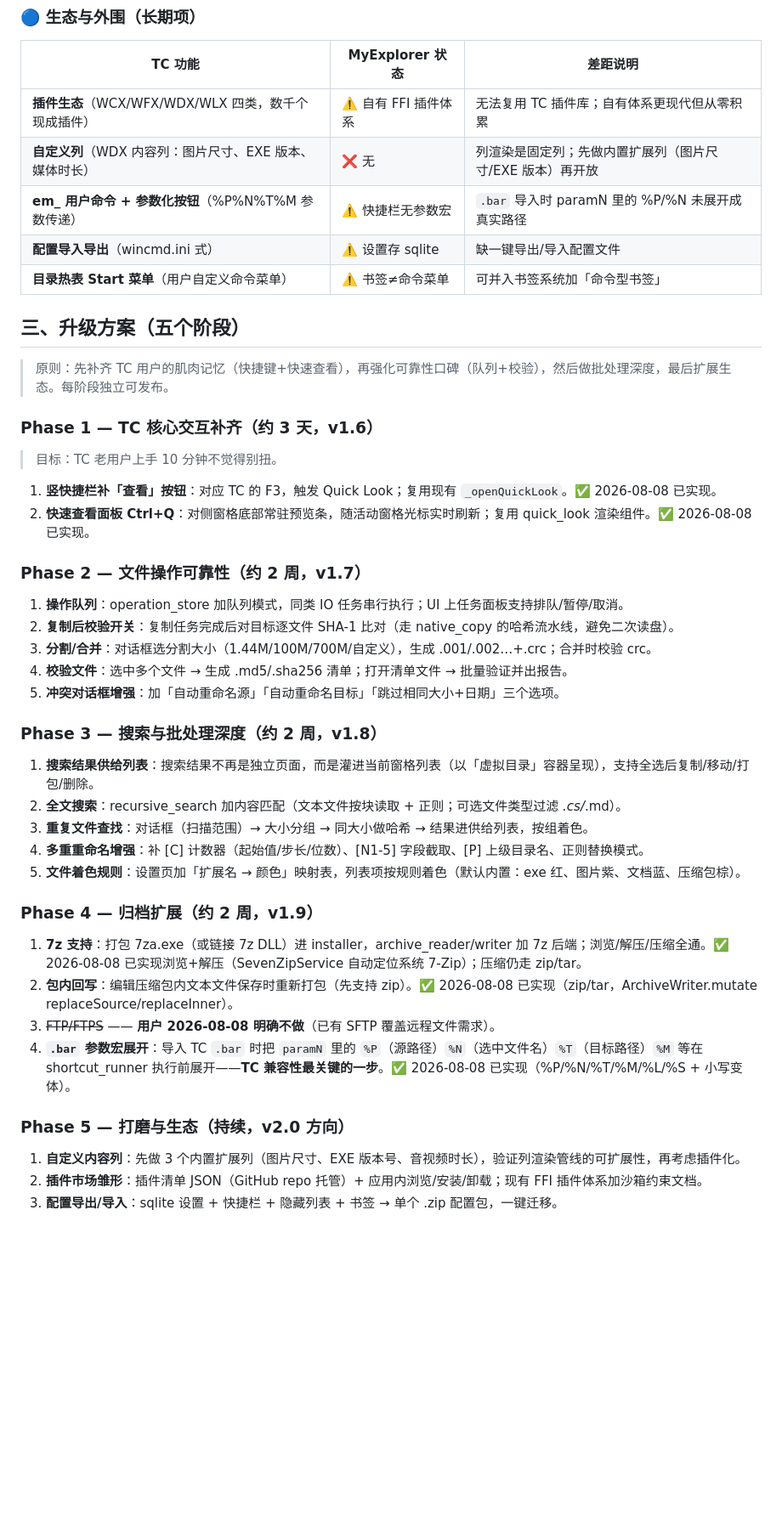
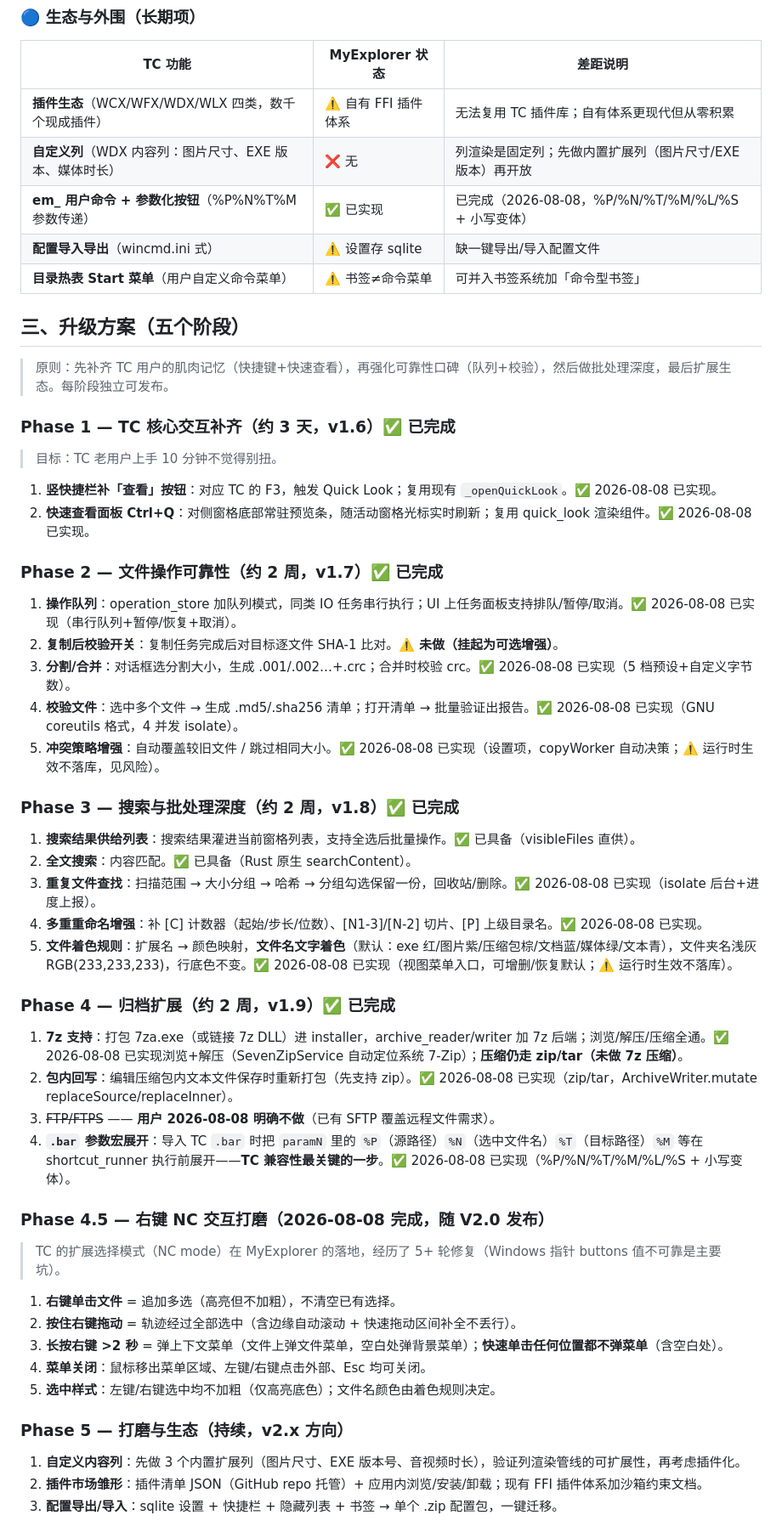
Before and after one commit to lixi523/myexplorer, a Markdown page: docs/TC对标升级方案.md, the part around one of its changes. Shown at 85% size. Drawn GitHub-style; blank space fills up the shorter version.

Commit message:
docs: TC parity plan — mark P1-P4 complete, add NC right-button section, refresh matrix/priorities

```diff
--- a/docs/TC对标升级方案.md
+++ b/docs/TC对标升级方案.md
@@ -79,7 +82,7 @@
 |---|---|---|
 | **插件生态**（WCX/WFX/WDX/WLX 四类，数千个现成插件） | ⚠️ 自有 FFI 插件体系 | 无法复用 TC 插件库；自有体系更现代但从零积累 |
 | **自定义列**（WDX 内容列：图片尺寸、EXE 版本、媒体时长） | ❌ 无 | 列渲染是固定列；先做内置扩展列（图片尺寸/EXE 版本）再开放 |
-| **em_ 用户命令 + 参数化按钮**（%P%N%T%M 参数传递） | ⚠️ 快捷栏无参数宏 | `.bar` 导入时 paramN 里的 %P/%N 未展开成真实路径 |
+| **em_ 用户命令 + 参数化按钮**（%P%N%T%M 参数传递） | ✅ 已实现 | 已完成（2026-08-08，%P/%N/%T/%M/%L/%S + 小写变体） |
 | **配置导入导出**（wincmd.ini 式） | ⚠️ 设置存 sqlite | 缺一键导出/导入配置文件 |
 | **目录热表 Start 菜单**（用户自定义命令菜单） | ⚠️ 书签≠命令菜单 | 可并入书签系统加「命令型书签」 |
 
@@ -87,37 +90,47 @@
 
 > 原则：先补齐 TC 用户的肌肉记忆（快捷键+快速查看），再强化可靠性口碑（队列+校验），然后做批处理深度，最后扩展生态。每阶段独立可发布。
 
-### Phase 1 — TC 核心交互补齐（约 3 天，v1.6）
+### Phase 1 — TC 核心交互补齐（约 3 天，v1.6）✅ 已完成
 
 > 目标：TC 老用户上手 10 分钟不觉得别扭。
 
 1. **竖快捷栏补「查看」按钮**：对应 TC 的 F3，触发 Quick Look；复用现有 `_openQuickLook`。✅ 2026-08-08 已实现。
 2. **快速查看面板 Ctrl+Q**：对侧窗格底部常驻预览条，随活动窗格光标实时刷新；复用 quick_look 渲染组件。✅ 2026-08-08 已实现。
 
-### Phase 2 — 文件操作可靠性（约 2 周，v1.7）
+### Phase 2 — 文件操作可靠性（约 2 周，v1.7）✅ 已完成
 
-1. **操作队列**：operation_store 加队列模式，同类 IO 任务串行执行；UI 上任务面板支持排队/暂停/取消。
-2. **复制后校验开关**：复制任务完成后对目标逐文件 SHA-1 比对（走 native_copy 的哈希流水线，避免二次读盘）。
-3. **分割/合并**：对话框选分割大小（1.44M/100M/700M/自定义），生成 .001/.002…+.crc；合并时校验 crc。
-4. **校验文件**：选中多个文件 → 生成 .md5/.sha256 清单；打开清单文件 → 批量验证并出报告。
-5. **冲突对话框增强**：加「自动重命名源」「自动重命名目标」「跳过相同大小+日期」三个选项。
+1. **操作队列**：operation_store 加队列模式，同类 IO 任务串行执行；UI 上任务面板支持排队/暂停/取消。✅ 2026-08-08 已实现（串行队列+暂停/恢复+取消）。
+2. **复制后校验开关**：复制任务完成后对目标逐文件 SHA-1 比对。⚠️ **未做（挂起为可选增强）**。
+3. **分割/合并**：对话框选分割大小，生成 .001/.002…+.crc；合并时校验 crc。✅ 2026-08-08 已实现（5 档预设+自定义字节数）。
+4. **校验文件**：选中多个文件 → 生成 .md5/.sha256 清单；打开清单 → 批量验证出报告。✅ 2026-08-08 已实现（GNU coreutils 格式，4 并发 isolate）。
+5. **冲突策略增强**：自动覆盖较旧文件 / 跳过相同大小。✅ 2026-08-08 已实现（设置项，copyWorker 自动决策；⚠️ 运行时生效不落库，见风险）。
 
-### Phase 3 — 搜索与批处理深度（约 2 周，v1.8）
+### Phase 3 — 搜索与批处理深度（约 2 周，v1.8）✅ 已完成
 
-1. **搜索结果供给列表**：搜索结果不再是独立页面，而是灌进当前窗格列表（以「虚拟目录」容器呈现），支持全选后复制/移动/打包/删除。
-2. **全文搜索**：recursive_search 加内容匹配（文本文件按块读取 + 正则；可选文件类型过滤 *.cs/*.md）。
-3. **重复文件查找**：对话框（扫描范围）→ 大小分组 → 同大小做哈希 → 结果进供给列表，按组着色。
-4. **多重重命名增强**：补 [C] 计数器（起始值/步长/位数）、[N1-5] 字段截取、[P] 上级目录名、正则替换模式。
-5. **文件着色规则**：设置页加「扩展名 → 颜色」映射表，列表项按规则着色（默认内置：exe 红、图片紫、文档蓝、压缩包棕）。
+1. **搜索结果供给列表**：搜索结果灌进当前窗格列表，支持全选后批量操作。✅ 已具备（visibleFiles 直供）。
+2. **全文搜索**：内容匹配。✅ 已具备（Rust 原生 searchContent）。
+3. **重复文件查找**：扫描范围 → 大小分组 → 哈希 → 分组勾选保留一份，回收站/删除。✅ 2026-08-08 已实现（isolate 后台+进度上报）。
+4. **多重重命名增强**：补 [C] 计数器（起始/步长/位数）、[N1-3]/[N-2] 切片、[P] 上级目录名。✅ 2026-08-08 已实现。
+5. **文件着色规则**：扩展名 → 颜色映射，**文件名文字着色**（默认：exe 红/图片紫/压缩包棕/文档蓝/媒体绿/文本青），文件夹名浅灰 RGB(233,233,233)，行底色不变。✅ 2026-08-08 已实现（视图菜单入口，可增删/恢复默认；⚠️ 运行时生效不落库）。
 
-### Phase 4 — 归档扩展（约 2 周，v1.9）
+### Phase 4 — 归档扩展（约 2 周，v1.9）✅ 已完成
 
-1. **7z 支持**：打包 7za.exe（或链接 7z DLL）进 installer，archive_reader/writer 加 7z 后端；浏览/解压/压缩全通。✅ 2026-08-08 已实现浏览+解压（SevenZipService 自动定位系统 7-Zip）；压缩仍走 zip/tar。
+1. **7z 支持**：打包 7za.exe（或链接 7z DLL）进 installer，archive_reader/writer 加 7z 后端；浏览/解压/压缩全通。✅ 2026-08-08 已实现浏览+解压（SevenZipService 自动定位系统 7-Zip）；**压缩仍走 zip/tar（未做 7z 压缩）**。
 2. **包内回写**：编辑压缩包内文本文件保存时重新打包（先支持 zip）。✅ 2026-08-08 已实现（zip/tar，ArchiveWriter.mutate replaceSource/replaceInner）。
 3. ~~FTP/FTPS~~ —— **用户 2026-08-08 明确不做**（已有 SFTP 覆盖远程文件需求）。
 4. **`.bar` 参数宏展开**：导入 TC `.bar` 时把 `paramN` 里的 `%P`（源路径）`%N`（选中文件名）`%T`（目标路径）`%M` 等在 shortcut_runner 执行前展开——**TC 兼容性最关键的一步**。✅ 2026-08-08 已实现（%P/%N/%T/%M/%L/%S + 小写变体）。
 
-### Phase 5 — 打磨与生态（持续，v2.0 方向）
+### Phase 4.5 — 右键 NC 交互打磨（2026-08-08 完成，随 V2.0 发布）
+
+> TC 的扩展选择模式（NC mode）在 MyExplorer 的落地，经历了 5+ 轮修复（Windows 指针 buttons 值不可靠是主要坑）。
+
+1. **右键单击文件** = 追加多选（高亮但不加粗），不清空已有选择。
+2. **按住右键拖动** = 轨迹经过全部选中（含边缘自动滚动 + 快速拖动区间补全不丢行）。
+3. **长按右键 >2 秒** = 弹上下文菜单（文件上弹文件菜单，空白处弹背景菜单）；**快速单击任何位置都不弹菜单**（含空白处）。
+4. **菜单关闭**：鼠标移出菜单区域、左键/右键点击外部、Esc 均可关闭。
+5. **选中样式**：左键/右键选中均不加粗（仅高亮底色）；文件名颜色由着色规则决定。
+
+### Phase 5 — 打磨与生态（持续，v2.x 方向）
 
 1. **自定义内容列**：先做 3 个内置扩展列（图片尺寸、EXE 版本号、音视频时长），验证列渲染管线的可扩展性，再考虑插件化。
 2. **插件市场雏形**：插件清单 JSON（GitHub repo 托管）+ 应用内浏览/安装/卸载；现有 FFI 插件体系加沙箱约束文档。
```
Also changed, not shown: other parts of docs/TC对标升级方案.md (+34 -31 lines).
